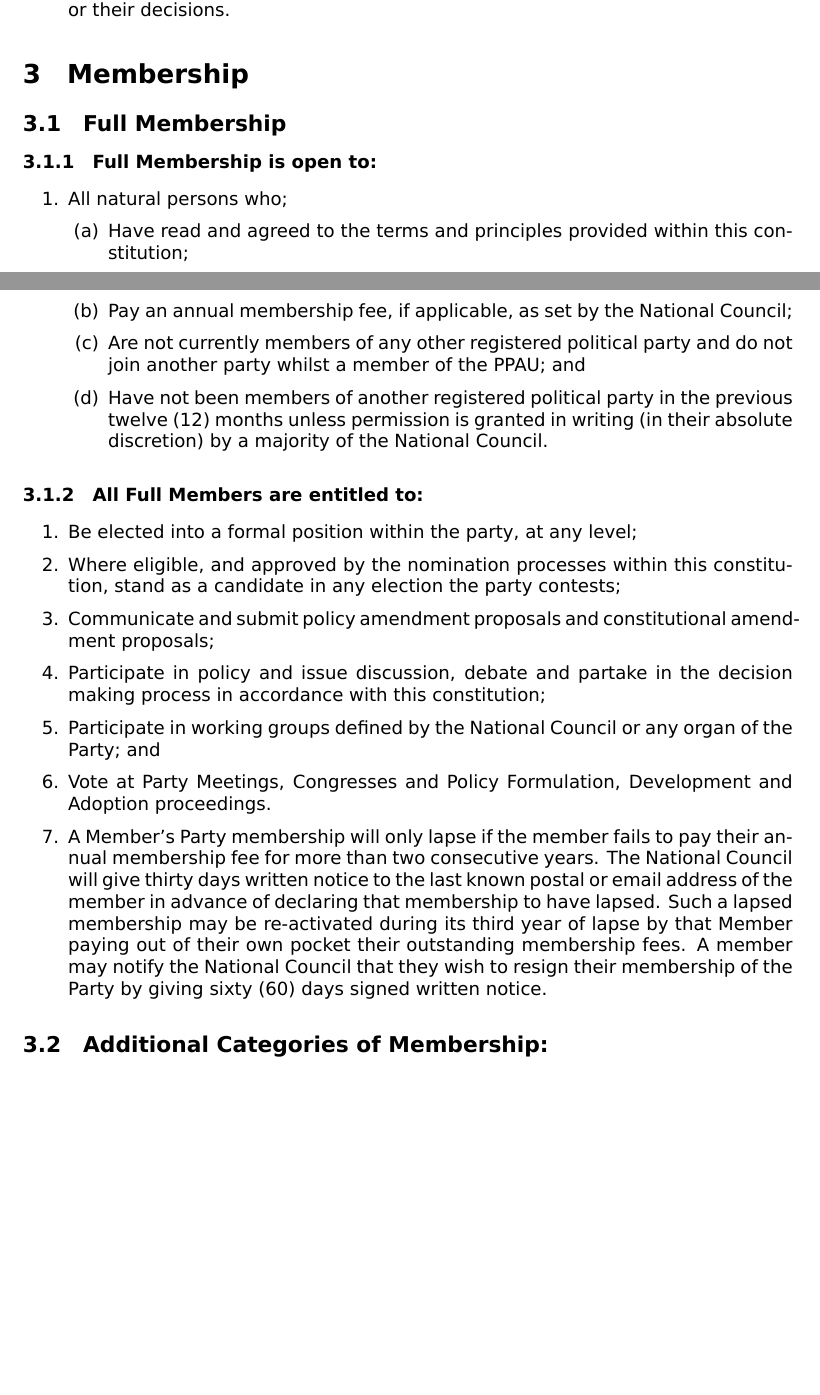
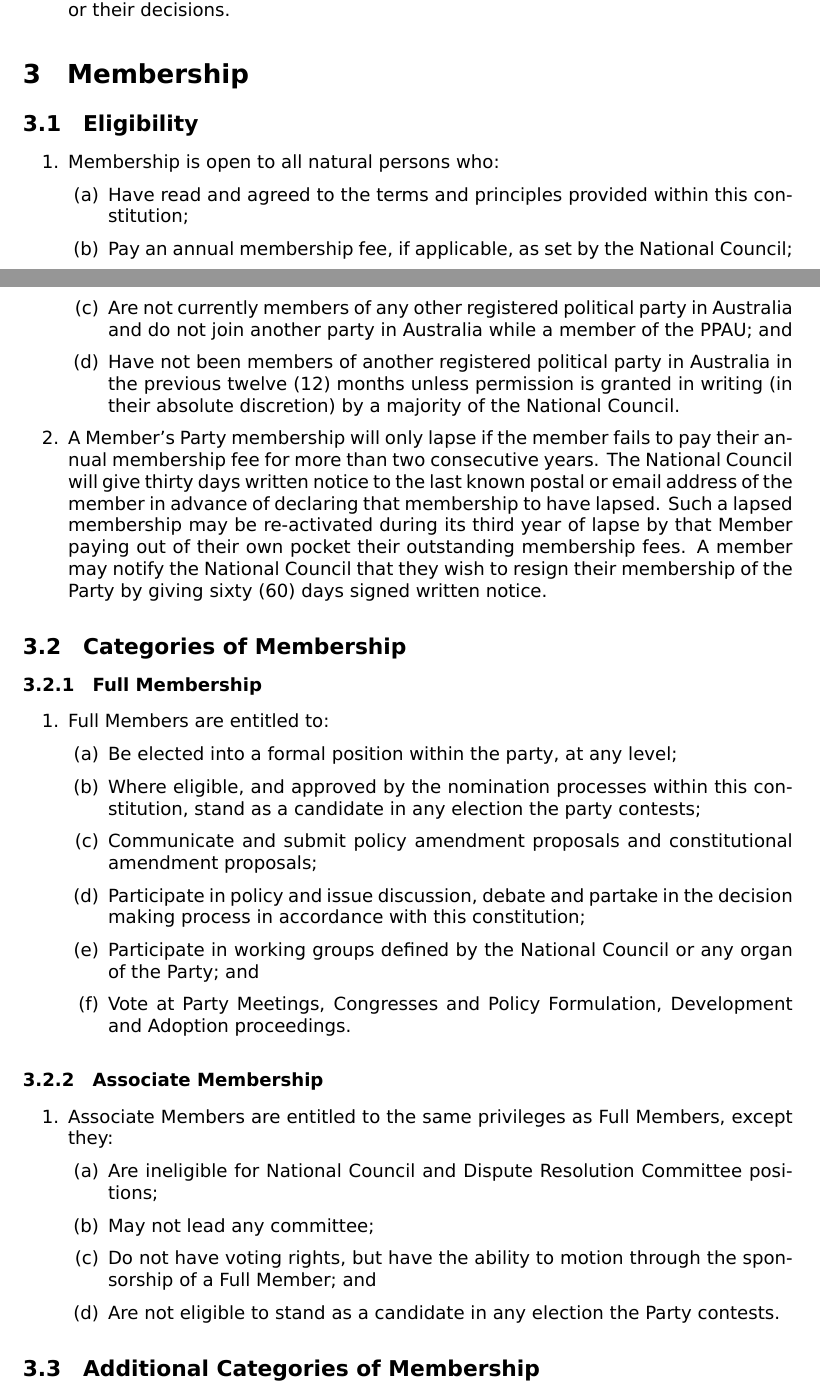
Before and after one commit to ppau/documents, a LaTeX document (constitution.tex): two parts of pages 4 and 5 of 13, joined at a grey line, cut so that both start at the same text, the shorter picture padded with empty space. Compiled offline with XeLaTeX.

Commit message:
Pirate Congress 2013 - CAP-3

```diff
--- a/constitution.tex
+++ b/constitution.tex
@@ -76,22 +76,25 @@
 
 \section{Membership}
 
-\subsection{Full Membership}
-
-\subsubsection{Full Membership is open to:}
+\subsection{Eligibility}
 
 \begin{enumerate}
-\item All natural persons who;
+\item Membership is open to all natural persons who:
 \begin{enumerate}
 \item Have read and agreed to the terms and principles provided within this constitution;
 \item Pay an annual membership fee, if applicable, as set by the National Council;
-\item Are not currently members of any other registered political party and do not join another party whilst a member of the PPAU; and
-\item Have not been members of another registered political party in the previous twelve (12) months unless permission is granted in writing (in their absolute discretion) by a majority of the National Council.
+\item Are not currently members of any other registered political party in Australia and do not join another party in Australia while a member of the PPAU; and
+\item Have not been members of another registered political party in Australia in the previous twelve (12) months unless permission is granted in writing (in their absolute discretion) by a majority of the National Council.
 \end{enumerate}
+\item A Member's Party membership will only lapse if the member fails to pay their annual membership fee for more than two consecutive years. The National Council will give thirty days written notice to the last known postal or email address of the member in advance of declaring that membership to have lapsed. Such a lapsed membership may be re-activated during its third year of lapse by that Member paying out of their own pocket their outstanding membership fees. A member may notify the National Council that they wish to resign their membership of the Party by giving sixty (60) days signed written notice.
 \end{enumerate}
 
-\subsubsection{All Full Members are entitled to:}
+\subsection{Categories of Membership}
 
+\subsubsection{Full Membership}
+
+\begin{enumerate}
+\item Full Members are entitled to:
 \begin{enumerate}
 \item Be elected into a formal position within the party, at any level;
 \item Where eligible, and approved by the nomination processes within this constitution, stand as a candidate in any election the party contests;
@@ -99,11 +102,22 @@
 \item Participate in policy and issue discussion, debate and partake in the decision making process in accordance with this constitution;
 \item Participate in working groups defined by the National Council or any organ of the Party; and
 \item Vote at Party Meetings, Congresses and Policy Formulation, Development and Adoption proceedings.
-\item A Member's Party membership will only lapse if the member fails to pay their annual membership fee for more than two consecutive years. The National Council will give thirty days written notice to the last known postal or email address of the member in advance of declaring that membership to have lapsed. Such a lapsed membership may be re-activated during its third year of lapse by that Member paying out of their own pocket their outstanding membership fees. A member may notify the National Council that they wish to resign their membership of the Party by giving sixty (60) days
-signed written notice.
+\end{enumerate}
 \end{enumerate}
 
-\subsection{Additional Categories of Membership:}
+\subsubsection{Associate Membership}
+
+\begin{enumerate}
+\item Associate Members are entitled to the same privileges as Full Members, except they:
+\begin{enumerate}
+\item Are ineligible for National Council and Dispute Resolution Committee positions;
+\item May not lead any committee;
+\item Do not have voting rights, but have the ability to motion through the sponsorship of a Full Member; and
+\item Are not eligible to stand as a candidate in any election the Party contests.
+\end{enumerate}
+\end{enumerate}
+
+\subsection{Additional Categories of Membership}
 
 \begin{enumerate}
 \item A majority vote of the National Council may propose to existing members the creation of additional categories of Membership of the Party. A quorum of 10\% of the entire existing membership is necessary for such a vote, which will be decided by simple majority of those members.
```
Also changed, not shown: constitution.tex (9 more changed lines).
